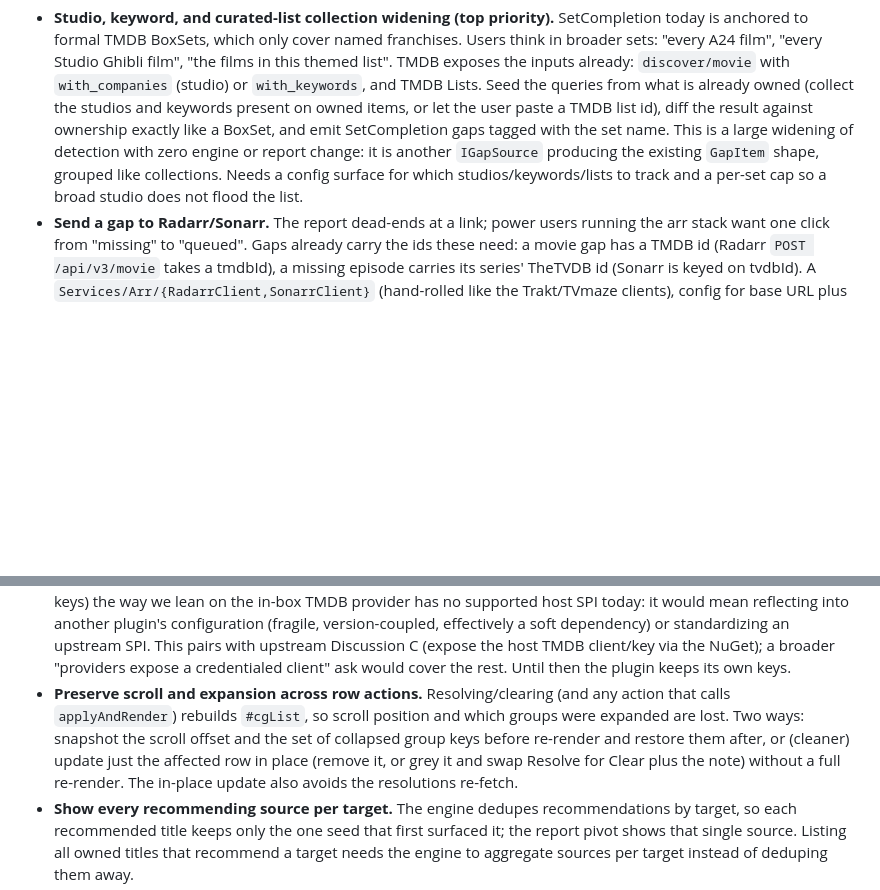
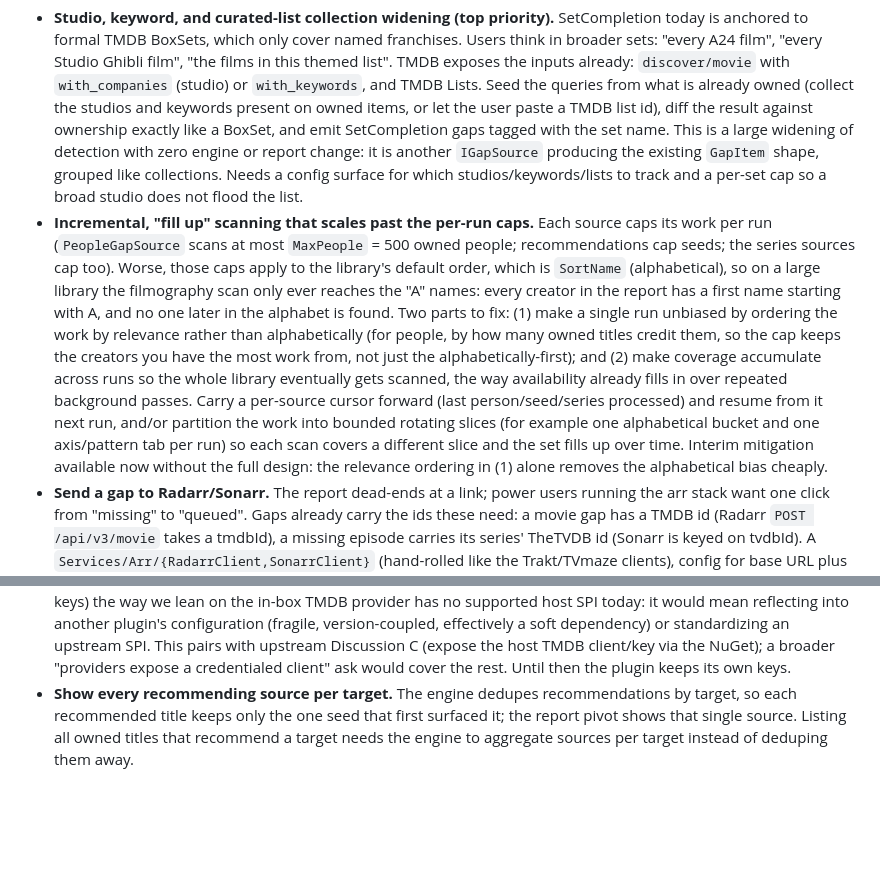
Before and after one commit to IDisposable/jellyfin-plugin-mindthegaps, a Markdown page: docs/roadmap.md, 2 parts joined by grey strips. GitHub-like rendering; blank space fills up the shorter version.

Commit message:
Roadmap: add incremental-scan backlog item, drop shipped preserve-scroll
Capture the per-run cap / alphabetical-bias scalability issue and the fill-up direction. Remove the scroll-and-expansion preservation item, which shipped in 0.10.

```diff
--- a/docs/roadmap.md
+++ b/docs/roadmap.md
@@ -159,6 +159,20 @@ targeted deletes), so it does not need its own progress. Availability is its own
   it is another `IGapSource` producing the existing `GapItem` shape, grouped like collections. Needs a
   config surface for which studios/keywords/lists to track and a per-set cap so a broad studio does not
   flood the list.
+- **Incremental, "fill up" scanning that scales past the per-run caps.** Each source caps its work per
+  run (`PeopleGapSource` scans at most `MaxPeople` = 500 owned people; recommendations cap seeds; the
+  series sources cap too). Worse, those caps apply to the library's default order, which is `SortName`
+  (alphabetical), so on a large library the filmography scan only ever reaches the "A" names: every
+  creator in the report has a first name starting with A, and no one later in the alphabet is found. Two
+  parts to fix: (1) make a single run unbiased by ordering the work by relevance rather than
+  alphabetically (for people, by how many owned titles credit them, so the cap keeps the creators you
+  have the most work from, not just the alphabetically-first); and (2) make coverage accumulate across
+  runs so the whole library eventually gets scanned, the way availability already fills in over repeated
+  background passes. Carry a per-source cursor forward (last person/seed/series processed) and resume
+  from it next run, and/or partition the work into bounded rotating slices (for example one alphabetical
+  bucket and one axis/pattern tab per run) so each scan covers a different slice and the set fills up over
+  time. Interim mitigation available now without the full design: the relevance ordering in (1) alone
+  removes the alphabetical bias cheaply.
 - **Send a gap to Radarr/Sonarr.** The report dead-ends at a link; power users running the arr stack
   want one click from "missing" to "queued". Gaps already carry the ids these need: a movie gap has a
   TMDB id (Radarr `POST /api/v3/movie` takes a tmdbId), a missing episode carries its series' TheTVDB id
@@ -212,11 +226,6 @@ targeted deletes), so it does not need its own progress. Availability is its own
   version-coupled, effectively a soft dependency) or standardizing an upstream SPI. This pairs with
   upstream Discussion C (expose the host TMDB client/key via the NuGet); a broader "providers expose a
   credentialed client" ask would cover the rest. Until then the plugin keeps its own keys.
-- **Preserve scroll and expansion across row actions.** Resolving/clearing (and any action that calls
-  `applyAndRender`) rebuilds `#cgList`, so scroll position and which groups were expanded are lost. Two
-  ways: snapshot the scroll offset and the set of collapsed group keys before re-render and restore them
-  after, or (cleaner) update just the affected row in place (remove it, or grey it and swap Resolve for
-  Clear plus the note) without a full re-render. The in-place update also avoids the resolutions re-fetch.
 - **Show every recommending source per target.** The engine dedupes recommendations by target, so each
   recommended title keeps only the one seed that first surfaced it; the report pivot shows that single
   source. Listing all owned titles that recommend a target needs the engine to aggregate sources per
```
